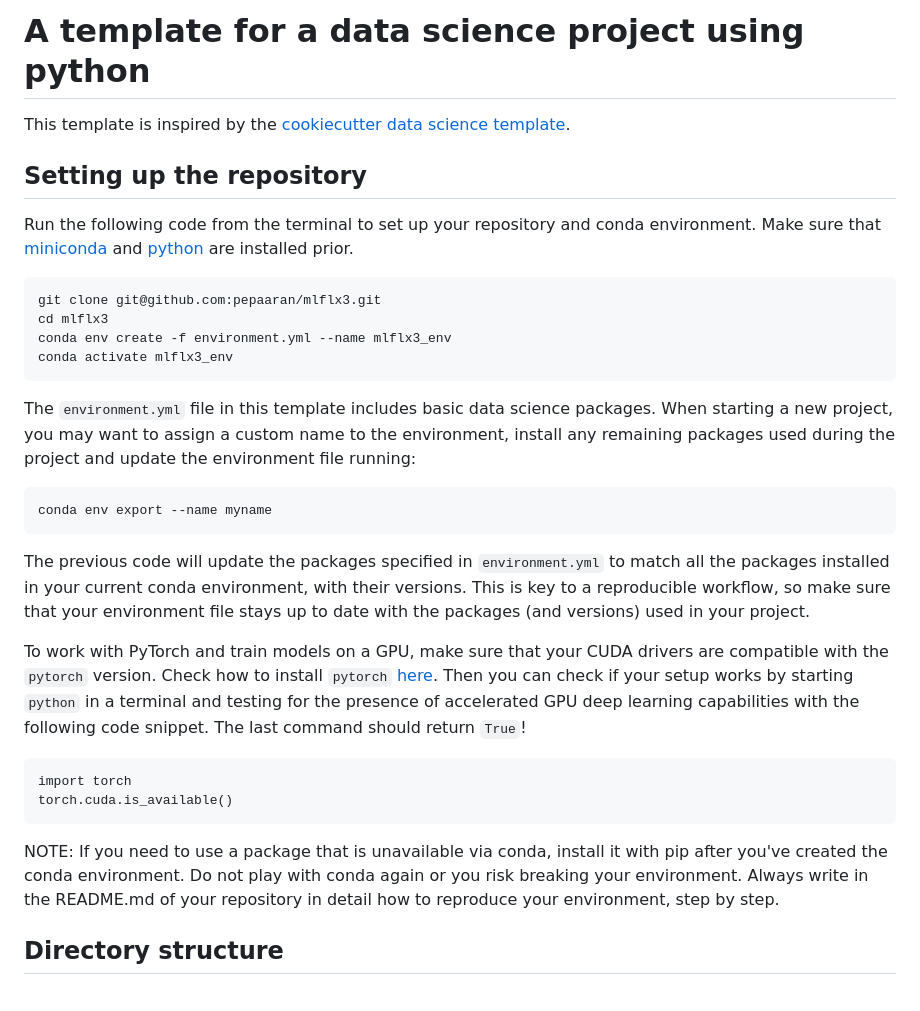
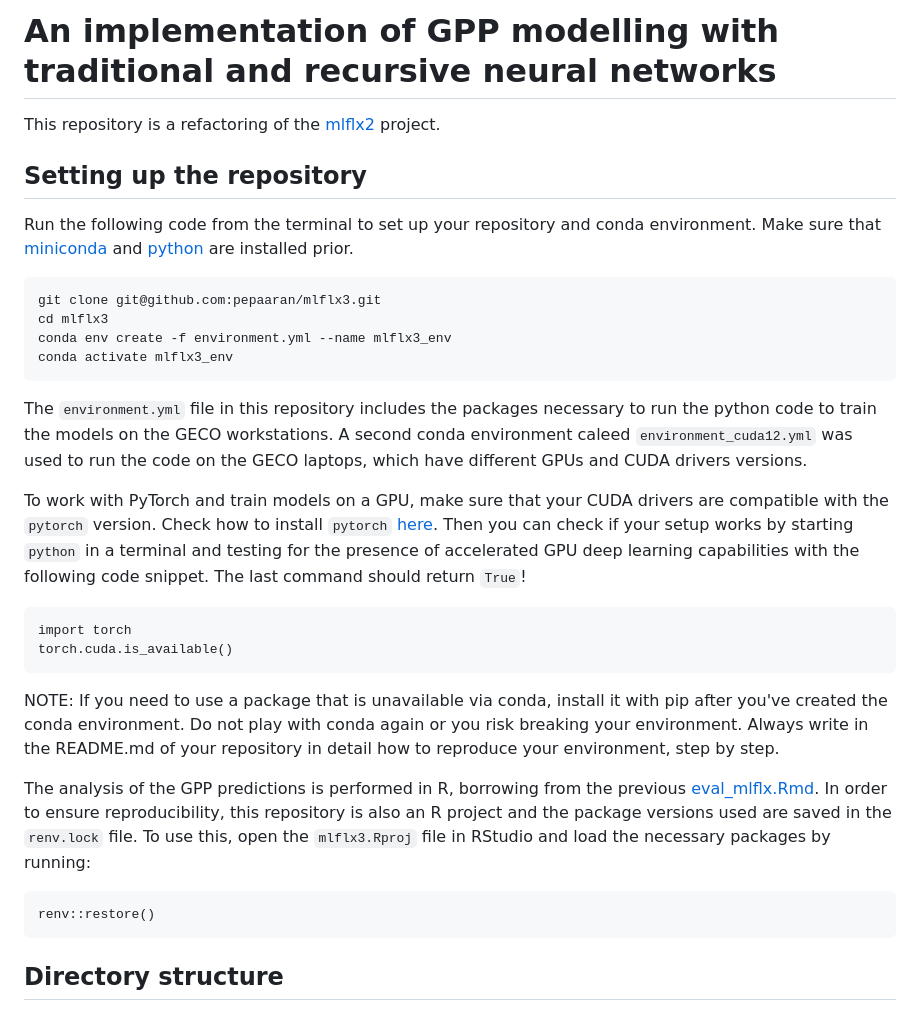
Before and after one commit to pepaaran/mlflx3, a Markdown page: README.md, the part around the change. Rendered like a GitHub page.

Commit message:
modify use instructions

````diff
--- a/README.md
+++ b/README.md
@@ -1,7 +1,6 @@
-# A template for a data science project using python
+# An implementation of GPP modelling with traditional and recursive neural networks
 
-This template is inspired by the
-[cookiecutter data science template](https://drivendata.github.io/cookiecutter-data-science/).
+This repository is a refactoring of the [mlflx2](https://github.com/geco-bern/mlflx2) project.
 
 ## Setting up the repository
 
@@ -14,18 +13,7 @@ cd mlflx3
 conda env create -f environment.yml --name mlflx3_env
 conda activate mlflx3_env
 ```
-The `environment.yml` file in this template includes basic data science packages. When starting a new project,
-you may want to assign a custom name to the environment, install any remaining packages used during
-the project and update the environment file running:
-
-```
-conda env export --name myname
-```
-
-The previous code will update the packages specified in `environment.yml` to match all the
-packages installed in your current conda environment, with their versions. This is key to a reproducible
-workflow, so make sure that your environment file stays up to date with the packages (and versions)
-used in your project.
+The `environment.yml` file in this repository includes the packages necessary to run the python code to train the models on the GECO workstations. A second conda environment caleed `environment_cuda12.yml` was used to run the code on the GECO laptops, which have different GPUs and CUDA drivers versions.
 
 To work with PyTorch and train models on a GPU, make sure that your CUDA drivers are compatible with
 the `pytorch` version. Check how to install `pytorch` [here](https://pytorch.org/). Then you can check
@@ -40,6 +28,11 @@ torch.cuda.is_available()
 NOTE: If you need to use a package that is unavailable via conda, install it with pip after you've created the
 conda environment. Do not play with conda again or you risk breaking your environment. Always write in the
 README.md of your repository in detail how to reproduce your environment, step by step.
+
+The analysis of the GPP predictions is performed in R, borrowing from the previous [eval_mlflx.Rmd](https://github.com/geco-bern/mlflx2/blob/main/src/evaluation/eval_mlflx.Rmd). In order to ensure reproducibility, this repository is also an R project and the package versions used are saved in the `renv.lock` file. To use this, open the `mlflx3.Rproj` file in RStudio and load the necessary packages by running:
+```
+renv::restore()
+```
 
 ## Directory structure
 
````
